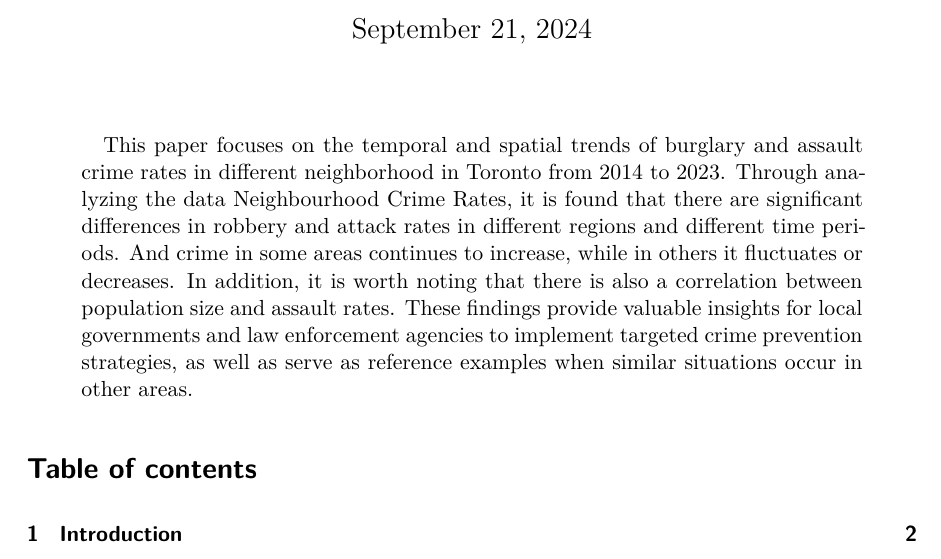
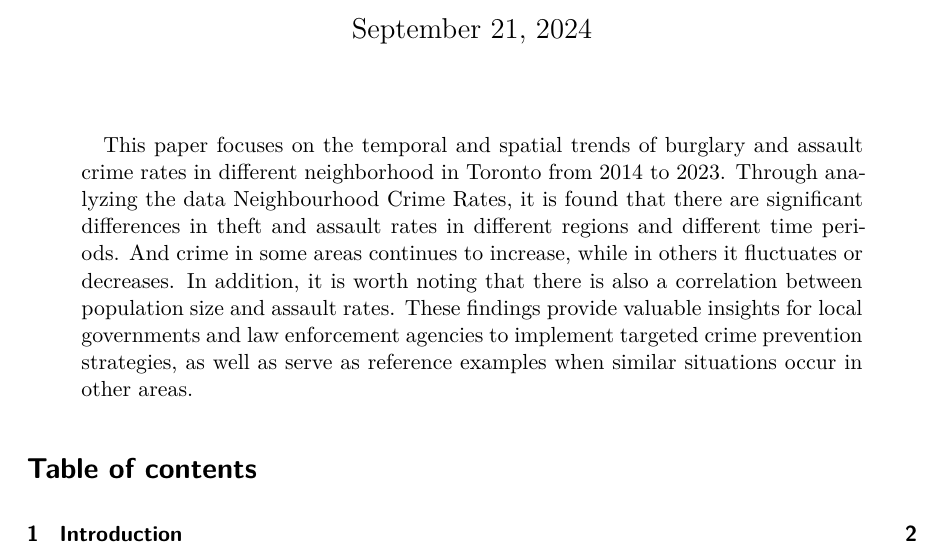
Before and after one commit to MingxuanLiu506/Crime_Rate, a Quarto document (paper/paper.qmd): part of page 1 of 10, cut so that both start at the same text. The pictures show the output file paper/paper.pdf that the author committed with the source.

Commit message:
correct the spelling mistake

```diff
--- a/paper/paper.qmd
+++ b/paper/paper.qmd
@@ -6,7 +6,7 @@ author:
 thanks: "Code and data are available at: https://github.com/MingxuanLiu506/Crime_Rate.git"
 date: 09-21-2024
 date-format: long
-abstract: "This paper focuses on the temporal and spatial trends of burglary and assault crime rates in different neighborhood in Toronto from 2014 to 2023. Through analyzing the data Neighbourhood Crime Rates, it is found that there are significant differences in robbery and attack rates in different regions and different time periods. And crime in some areas continues to increase, while in others it fluctuates or decreases. In addition, it is worth noting that there is also a correlation between population size and assault rates. These findings provide valuable insights for local governments and law enforcement agencies to implement targeted crime prevention strategies, as well as serve as reference examples when similar situations occur in other areas."
+abstract: "This paper focuses on the temporal and spatial trends of burglary and assault crime rates in different neighborhood in Toronto from 2014 to 2023. Through analyzing the data Neighbourhood Crime Rates, it is found that there are significant differences in theft and assault rates in different regions and different time periods. And crime in some areas continues to increase, while in others it fluctuates or decreases. In addition, it is worth noting that there is also a correlation between population size and assault rates. These findings provide valuable insights for local governments and law enforcement agencies to implement targeted crime prevention strategies, as well as serve as reference examples when similar situations occur in other areas."
 format: pdf
 toc: true
 number-sections: true
```
Also changed, not shown: paper/paper.pdf.
